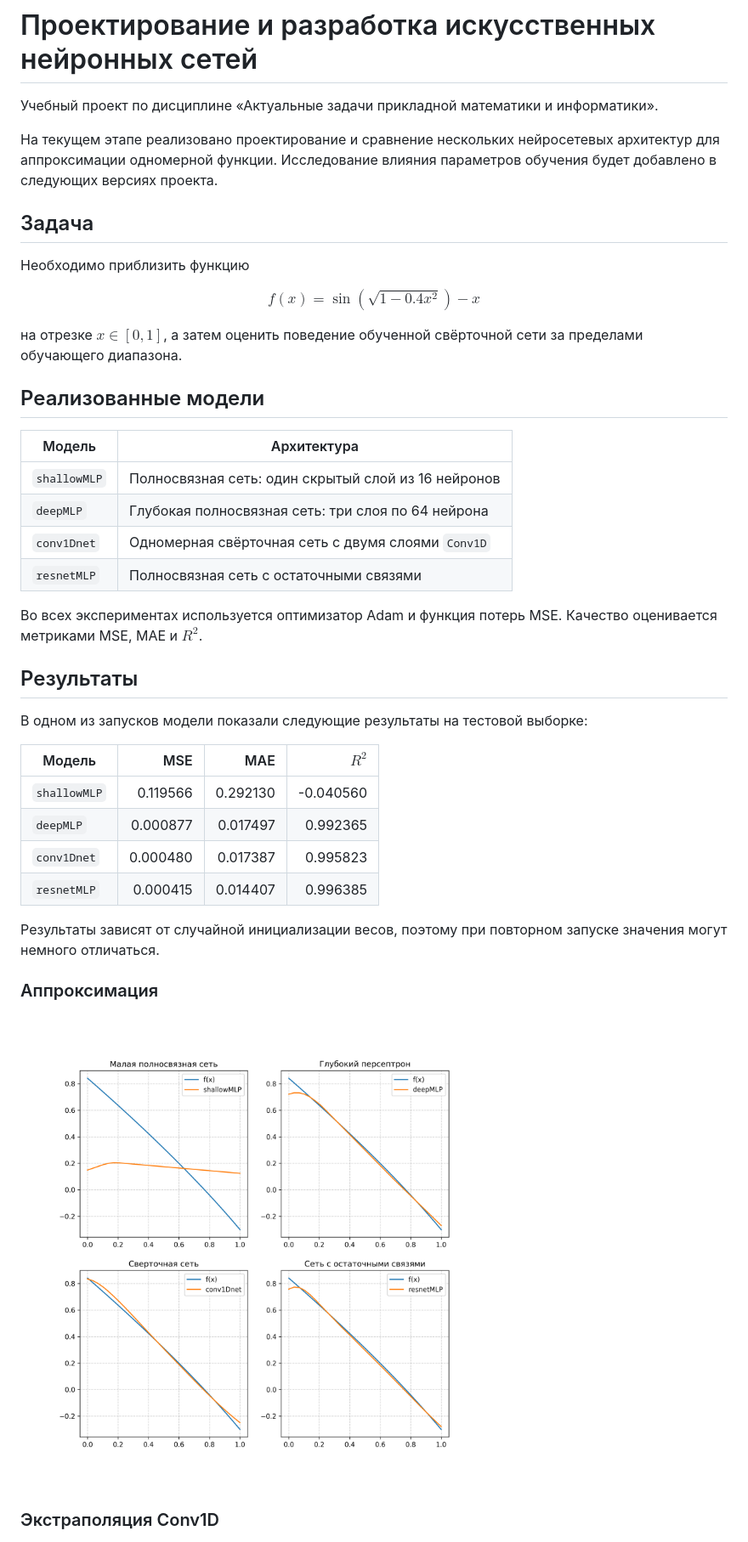
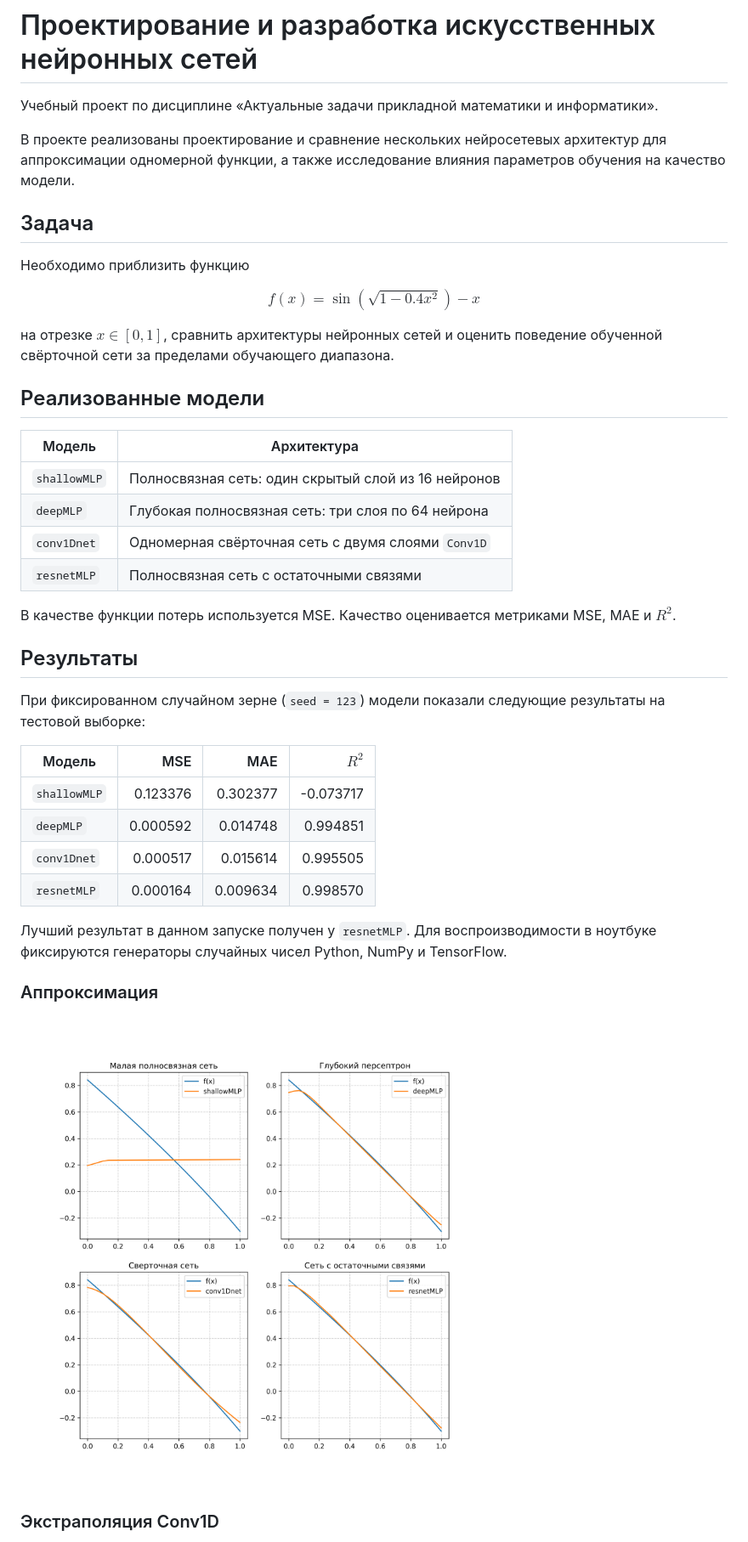
Before and after one commit to zip-cool/neural-network-design, a Markdown page: README.md, the part around one of its changes. Shown at 85% size. GitHub-like rendering; pictures changed too: graf.png.

```diff
--- a/README.md
+++ b/README.md
@@ -2,7 +2,7 @@
 
 Учебный проект по дисциплине «Актуальные задачи прикладной математики и информатики».
 
-На текущем этапе реализовано проектирование и сравнение нескольких нейросетевых архитектур для аппроксимации одномерной функции. Исследование влияния параметров обучения будет добавлено в следующих версиях проекта.
+В проекте реализованы проектирование и сравнение нескольких нейросетевых архитектур для аппроксимации одномерной функции, а также исследование влияния параметров обучения на качество модели.
 
 ## Задача
 
@@ -12,7 +12,7 @@ $$
 f(x) = \sin\left(\sqrt{1 - 0.4x^2}\right) - x
 $$
 
-на отрезке $x \in [0, 1]$, а затем оценить поведение обученной свёрточной сети за пределами обучающего диапазона.
+на отрезке $x \in [0, 1]$, сравнить архитектуры нейронных сетей и оценить поведение обученной свёрточной сети за пределами обучающего диапазона.
 
 ## Реализованные модели
 
@@ -23,20 +23,20 @@ $$
 | `conv1Dnet` | Одномерная свёрточная сеть с двумя слоями `Conv1D` |
 | `resnetMLP` | Полносвязная сеть с остаточными связями |
 
-Во всех экспериментах используется оптимизатор Adam и функция потерь MSE. Качество оценивается метриками MSE, MAE и $R^2$.
+В качестве функции потерь используется MSE. Качество оценивается метриками MSE, MAE и $R^2$.
 
 ## Результаты
 
-В одном из запусков модели показали следующие результаты на тестовой выборке:
+При фиксированном случайном зерне (`seed = 123`) модели показали следующие результаты на тестовой выборке:
 
 | Модель | MSE | MAE | $R^2$ |
 | --- | ---: | ---: | ---: |
-| `shallowMLP` | 0.119566 | 0.292130 | -0.040560 |
-| `deepMLP` | 0.000877 | 0.017497 | 0.992365 |
-| `conv1Dnet` | 0.000480 | 0.017387 | 0.995823 |
-| `resnetMLP` | 0.000415 | 0.014407 | 0.996385 |
+| `shallowMLP` | 0.123376 | 0.302377 | -0.073717 |
+| `deepMLP` | 0.000592 | 0.014748 | 0.994851 |
+| `conv1Dnet` | 0.000517 | 0.015614 | 0.995505 |
+| `resnetMLP` | 0.000164 | 0.009634 | 0.998570 |
 
-Результаты зависят от случайной инициализации весов, поэтому при повторном запуске значения могут немного отличаться.
+Лучший результат в данном запуске получен у `resnetMLP`. Для воспроизводимости в ноутбуке фиксируются генераторы случайных чисел Python, NumPy и TensorFlow.
 
 ### Аппроксимация
 
```
Also changed, not shown: other parts of README.md (+53 -4 lines), left_right.png, 2 other files.
